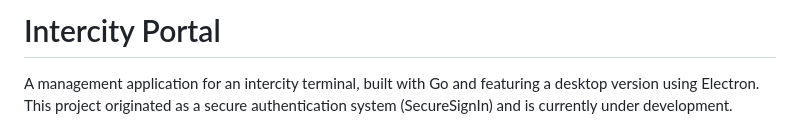
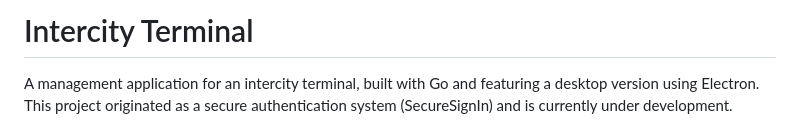
Before and after one commit to HoomanMoradnia/Intercity_Terminal, a Markdown page: README.md, the part around the change. Rendered like a GitHub page.

```diff
--- a/README.md
+++ b/README.md
@@ -1,4 +1,4 @@
-# Intercity Portal
+# Intercity Terminal
 
 A management application for an intercity terminal, built with Go and featuring a desktop version using Electron. This project originated as a secure authentication system (SecureSignIn) and is currently under development.
 
```
